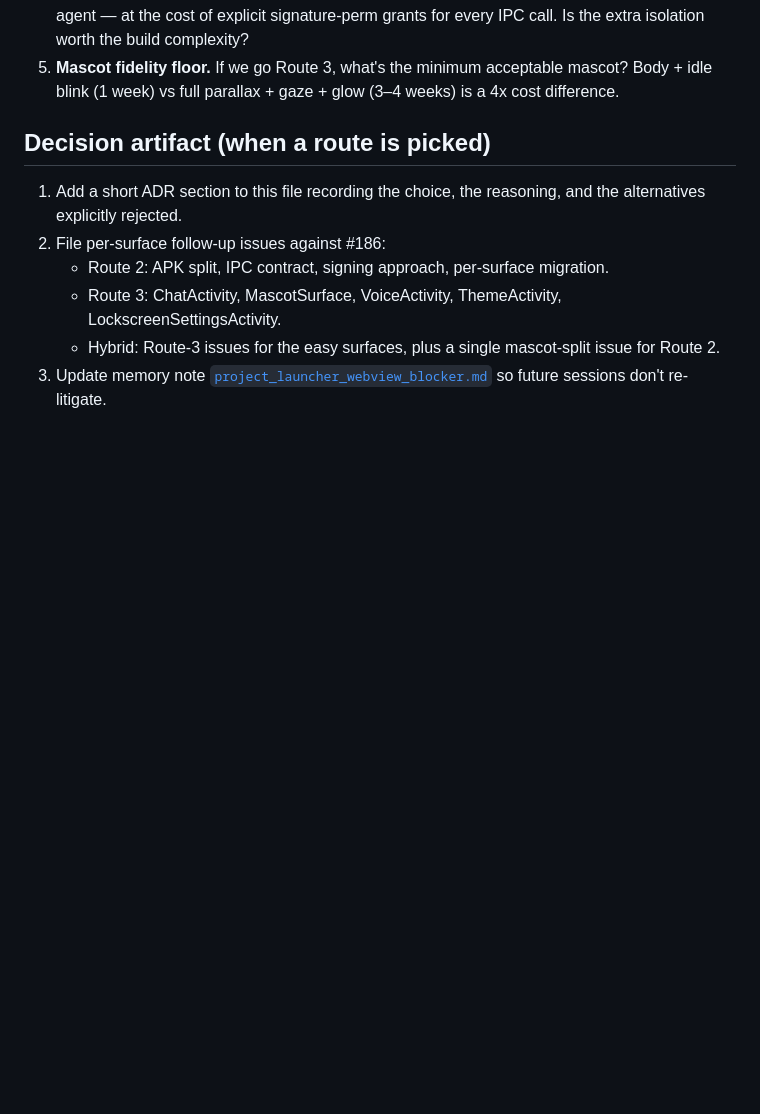
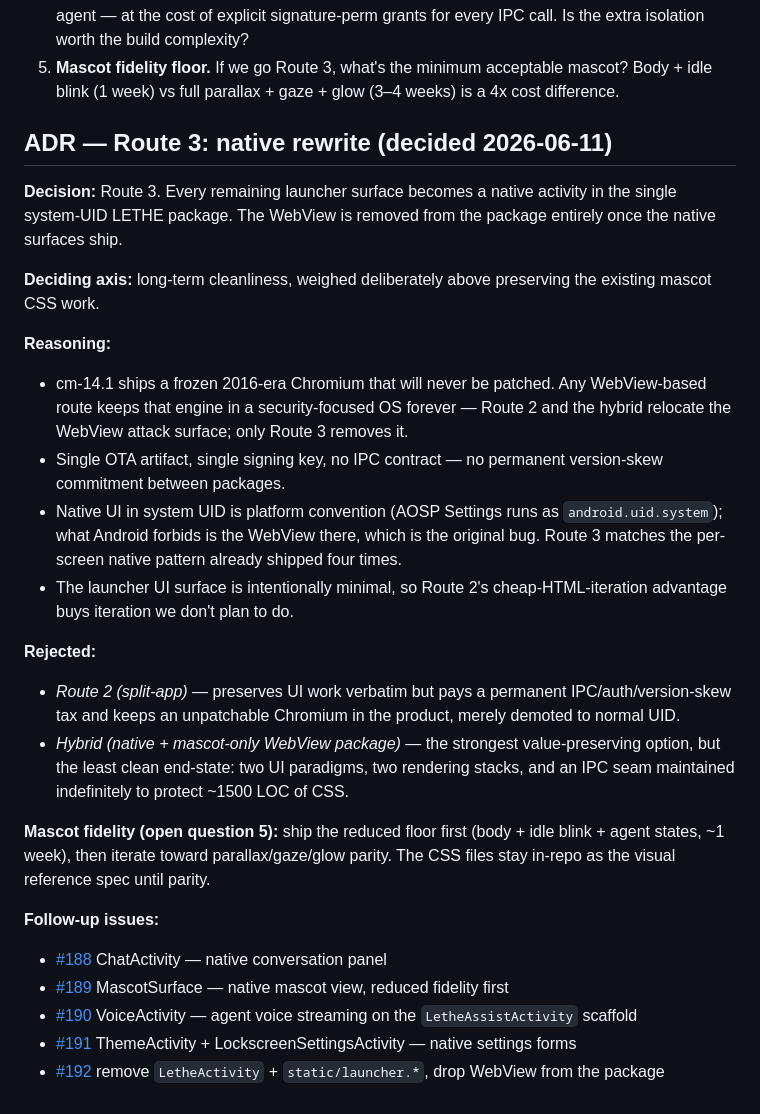
Before and after one commit to thdelmas/lethe, a Markdown page: docs/design/launcher-architecture-routes.md, the part around the change. GitHub-like rendering; blank space fills up the shorter version.

Commit message:
docs(186): ADR — Route 3 native rewrite picked

```diff
--- a/docs/design/launcher-architecture-routes.md
+++ b/docs/design/launcher-architecture-routes.md
@@ -237,17 +237,54 @@ runtime tax.
    acceptable mascot? Body + idle blink (1 week) vs full parallax +
    gaze + glow (3–4 weeks) is a 4x cost difference.
 
-## Decision artifact (when a route is picked)
+## ADR — Route 3: native rewrite (decided 2026-06-11)
 
-1. Add a short ADR section to this file recording the choice, the
-   reasoning, and the alternatives explicitly rejected.
-2. File per-surface follow-up issues against #186:
-   - Route 2: APK split, IPC contract, signing approach, per-surface
-     migration.
-   - Route 3: ChatActivity, MascotSurface, VoiceActivity,
-     ThemeActivity, LockscreenSettingsActivity.
-   - Hybrid: Route-3 issues for the easy surfaces, plus a single
-     mascot-split issue for Route 2.
-3. Update memory note
-   [`project_launcher_webview_blocker.md`](https://github.com/thdelmas/lethe)
-   so future sessions don't re-litigate.
+**Decision:** Route 3. Every remaining launcher surface becomes a
+native activity in the single system-UID LETHE package. The WebView is
+removed from the package entirely once the native surfaces ship.
+
+**Deciding axis:** long-term cleanliness, weighed deliberately above
+preserving the existing mascot CSS work.
+
+**Reasoning:**
+
+- cm-14.1 ships a frozen 2016-era Chromium that will never be patched.
+  Any WebView-based route keeps that engine in a security-focused OS
+  forever — Route 2 and the hybrid relocate the WebView attack
+  surface; only Route 3 removes it.
+- Single OTA artifact, single signing key, no IPC contract — no
+  permanent version-skew commitment between packages.
+- Native UI in system UID is platform convention (AOSP Settings runs
+  as `android.uid.system`); what Android forbids is the WebView there,
+  which is the original bug. Route 3 matches the per-screen native
+  pattern already shipped four times.
+- The launcher UI surface is intentionally minimal, so Route 2's
+  cheap-HTML-iteration advantage buys iteration we don't plan to do.
+
+**Rejected:**
+
+- *Route 2 (split-app)* — preserves UI work verbatim but pays a
+  permanent IPC/auth/version-skew tax and keeps an unpatchable
+  Chromium in the product, merely demoted to normal UID.
+- *Hybrid (native + mascot-only WebView package)* — the strongest
+  value-preserving option, but the least clean end-state: two UI
+  paradigms, two rendering stacks, and an IPC seam maintained
+  indefinitely to protect ~1500 LOC of CSS.
+
+**Mascot fidelity (open question 5):** ship the reduced floor first
+(body + idle blink + agent states, ~1 week), then iterate toward
+parallax/gaze/glow parity. The CSS files stay in-repo as the visual
+reference spec until parity.
+
+**Follow-up issues:**
+
+- [#188](https://github.com/thdelmas/lethe/issues/188) ChatActivity —
+  native conversation panel
+- [#189](https://github.com/thdelmas/lethe/issues/189) MascotSurface —
+  native mascot view, reduced fidelity first
+- [#190](https://github.com/thdelmas/lethe/issues/190) VoiceActivity —
+  agent voice streaming on the `LetheAssistActivity` scaffold
+- [#191](https://github.com/thdelmas/lethe/issues/191) ThemeActivity +
+  LockscreenSettingsActivity — native settings forms
+- [#192](https://github.com/thdelmas/lethe/issues/192) remove
+  `LetheActivity` + `static/launcher.*`, drop WebView from the package
```
